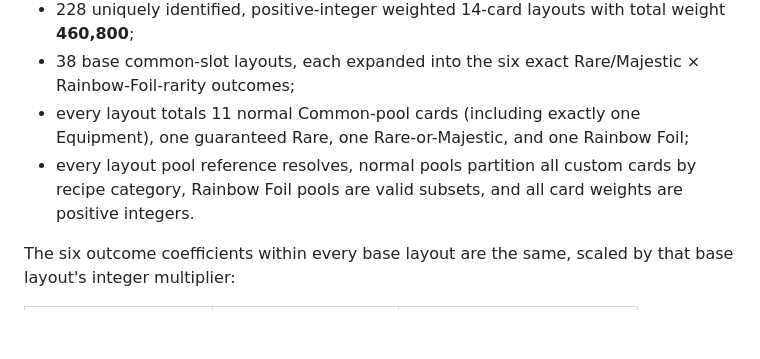
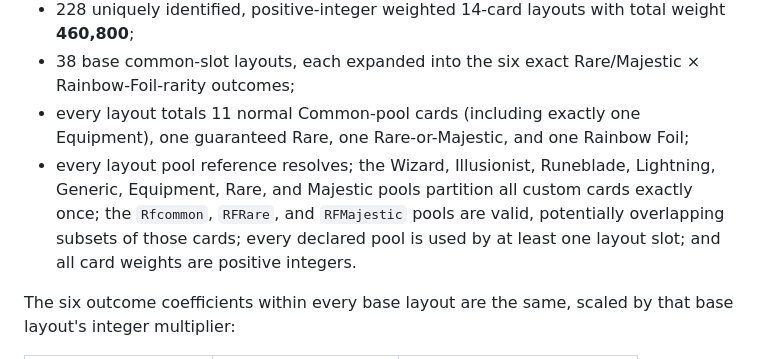
Before and after one commit to jake-warburton/draft-table, a Markdown page: docs/rules-and-collation.md, the part around the change. Drawn GitHub-style; blank space fills up the shorter version.

Commit message:
no-mistakes(document): Document Omens pool validation invariants

```diff
--- a/docs/rules-and-collation.md
+++ b/docs/rules-and-collation.md
@@ -100,7 +100,7 @@ The planning review independently parsed the read-only source and confirmed:
 - 228 uniquely identified, positive-integer weighted 14-card layouts with total weight **460,800**;
 - 38 base common-slot layouts, each expanded into the six exact Rare/Majestic × Rainbow-Foil-rarity outcomes;
 - every layout totals 11 normal Common-pool cards (including exactly one Equipment), one guaranteed Rare, one Rare-or-Majestic, and one Rainbow Foil;
-- every layout pool reference resolves, normal pools partition all custom cards by recipe category, Rainbow Foil pools are valid subsets, and all card weights are positive integers.
+- every layout pool reference resolves; the Wizard, Illusionist, Runeblade, Lightning, Generic, Equipment, Rare, and Majestic pools partition all custom cards exactly once; the `Rfcommon`, `RFRare`, and `RFMajestic` pools are valid, potentially overlapping subsets of those cards; every declared pool is used by at least one layout slot; and all card weights are positive integers.
 
 The six outcome coefficients within every base layout are the same, scaled by that base layout's integer multiplier:
 
```
Also changed, not shown: docs/testing.md (+1 -1 lines).
